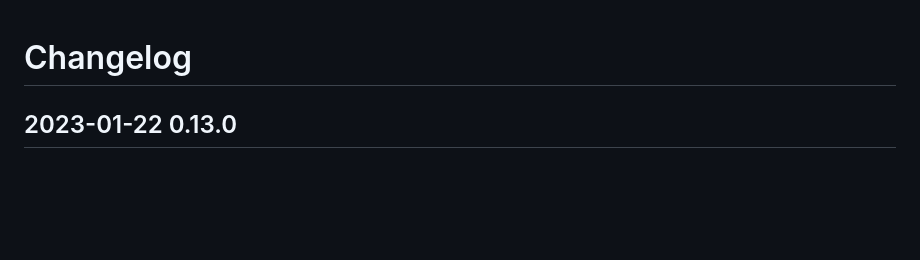
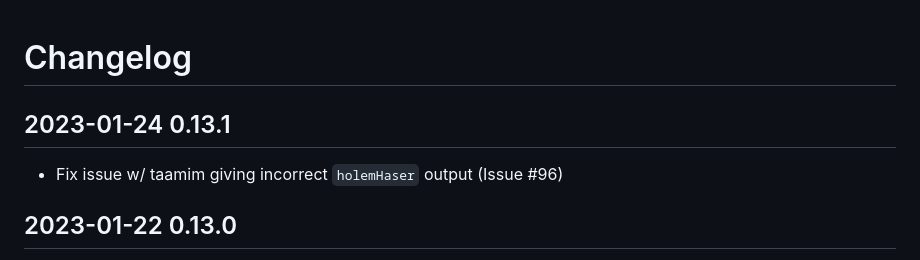
Before and after one commit to charlesLoder/havarotjs, a Markdown page: pages/changelog.md, the part around the change. Rendered like a GitHub page; blank space fills up the shorter version.

Commit message:
Update changelog

```diff
--- a/pages/changelog.md
+++ b/pages/changelog.md
@@ -1,4 +1,8 @@
 # Changelog
+
+## 2023-01-24 0.13.1
+
+- Fix issue w/ taamim giving incorrect `holemHaser` output (Issue #96)
 
 ## 2023-01-22 0.13.0
 
```
